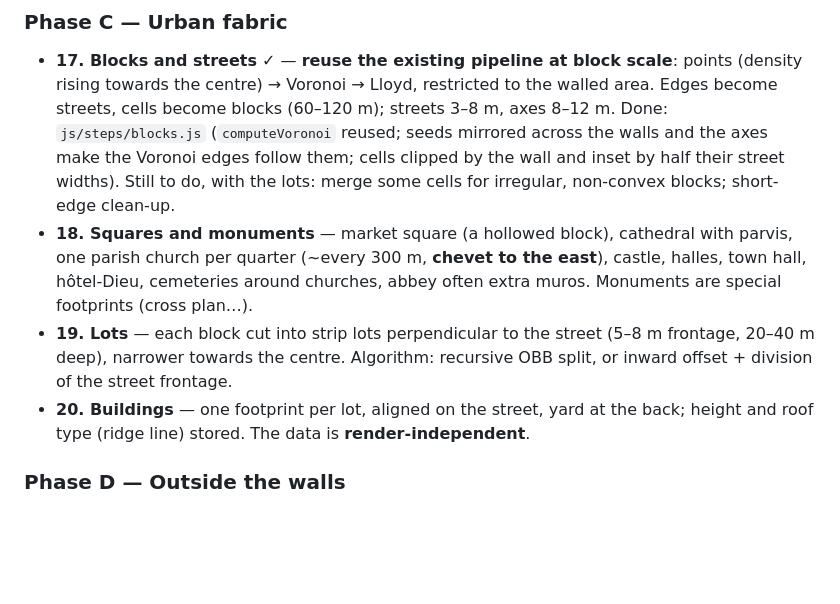
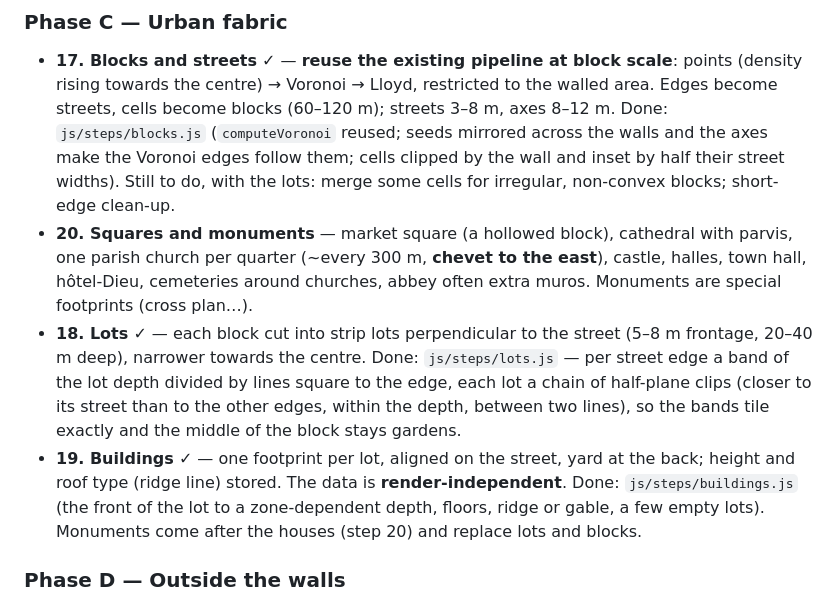
Before and after one commit to BouCyr/Vibecity, a Markdown page: ROADMAP.md, the part around one of its changes. GitHub-like rendering; blank space fills up the shorter version.

Commit message:
ROADMAP: steps 18–19 done, monuments become step 20, M4 ticked
Co-Authored-By: Claude Fable 5.1 <noreply@anthropic.com>
Claude-Session: https://claude.ai/code/session_01Kd1NjkaFCTDzphvspZ7t83

```diff
--- a/ROADMAP.md
+++ b/ROADMAP.md
@@ -107,17 +107,22 @@ slight wiggle from the 20 m routing grid.
   make the Voronoi edges follow them; cells clipped by the wall and inset
   by half their street widths). Still to do, with the lots: merge some
   cells for irregular, non-convex blocks; short-edge clean-up.
-- **18. Squares and monuments** — market square (a hollowed block),
+- **20. Squares and monuments** — market square (a hollowed block),
   cathedral with parvis, one parish church per quarter (~every 300 m,
   **chevet to the east**), castle, halles, town hall, hôtel-Dieu,
   cemeteries around churches, abbey often extra muros. Monuments are
   special footprints (cross plan…).
-- **19. Lots** — each block cut into strip lots perpendicular to the street
-  (5–8 m frontage, 20–40 m deep), narrower towards the centre. Algorithm:
-  recursive OBB split, or inward offset + division of the street frontage.
-- **20. Buildings** — one footprint per lot, aligned on the street, yard at
+- **18. Lots** ✓ — each block cut into strip lots perpendicular to the street
+  (5–8 m frontage, 20–40 m deep), narrower towards the centre. Done:
+  `js/steps/lots.js` — per street edge a band of the lot depth divided by
+  lines square to the edge, each lot a chain of half-plane clips (closer to
+  its street than to the other edges, within the depth, between two lines),
+  so the bands tile exactly and the middle of the block stays gardens.
+- **19. Buildings** ✓ — one footprint per lot, aligned on the street, yard at
   the back; height and roof type (ridge line) stored. The data is
-  **render-independent**.
+  **render-independent**. Done: `js/steps/buildings.js` (the front of the
+  lot to a zone-dependent depth, floors, ridge or gable, a few empty lots).
+  Monuments come after the houses (step 20) and replace lots and blocks.
 
 ### Phase D — Outside the walls
 
```
Also changed, not shown: other parts of ROADMAP.md (+1 -1 lines).
